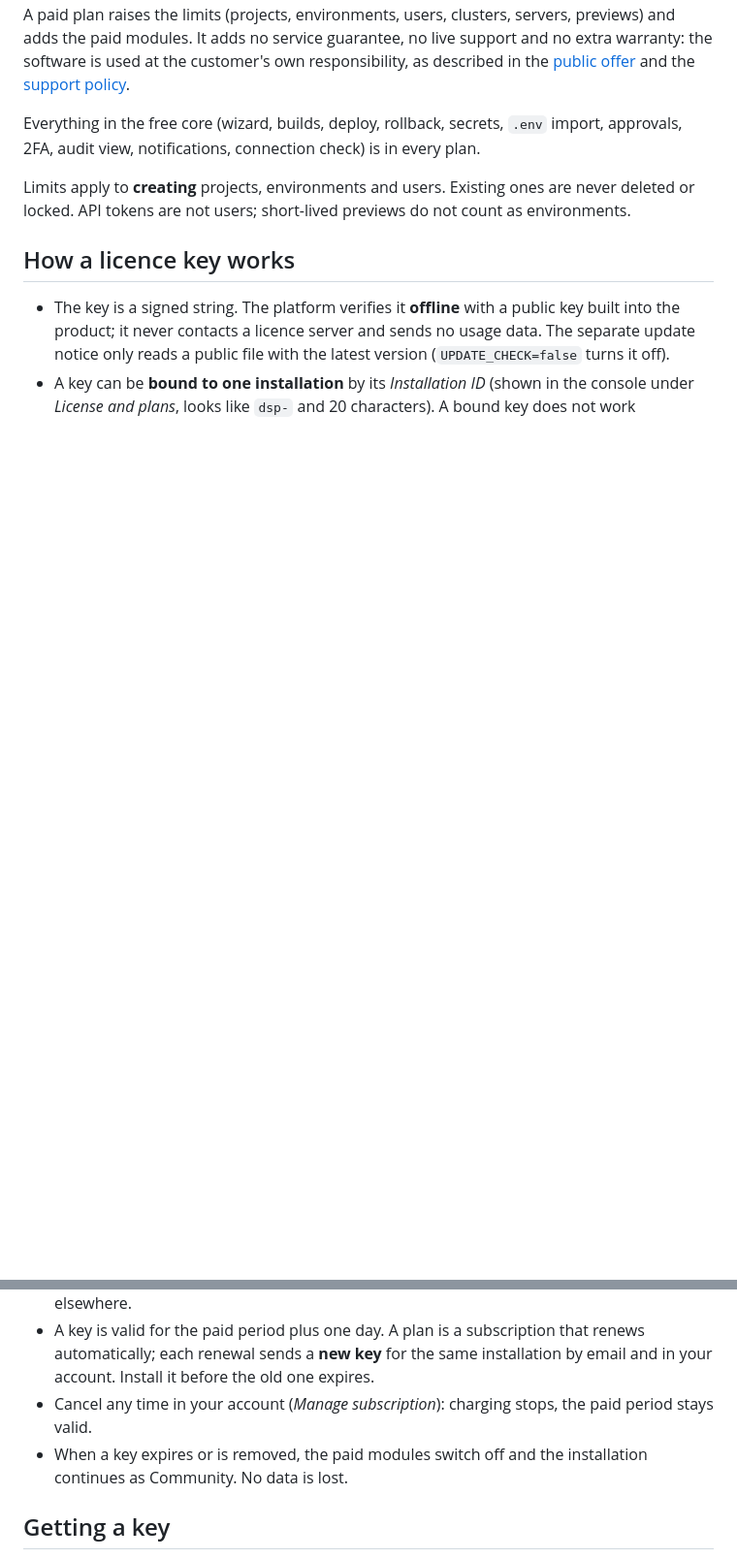
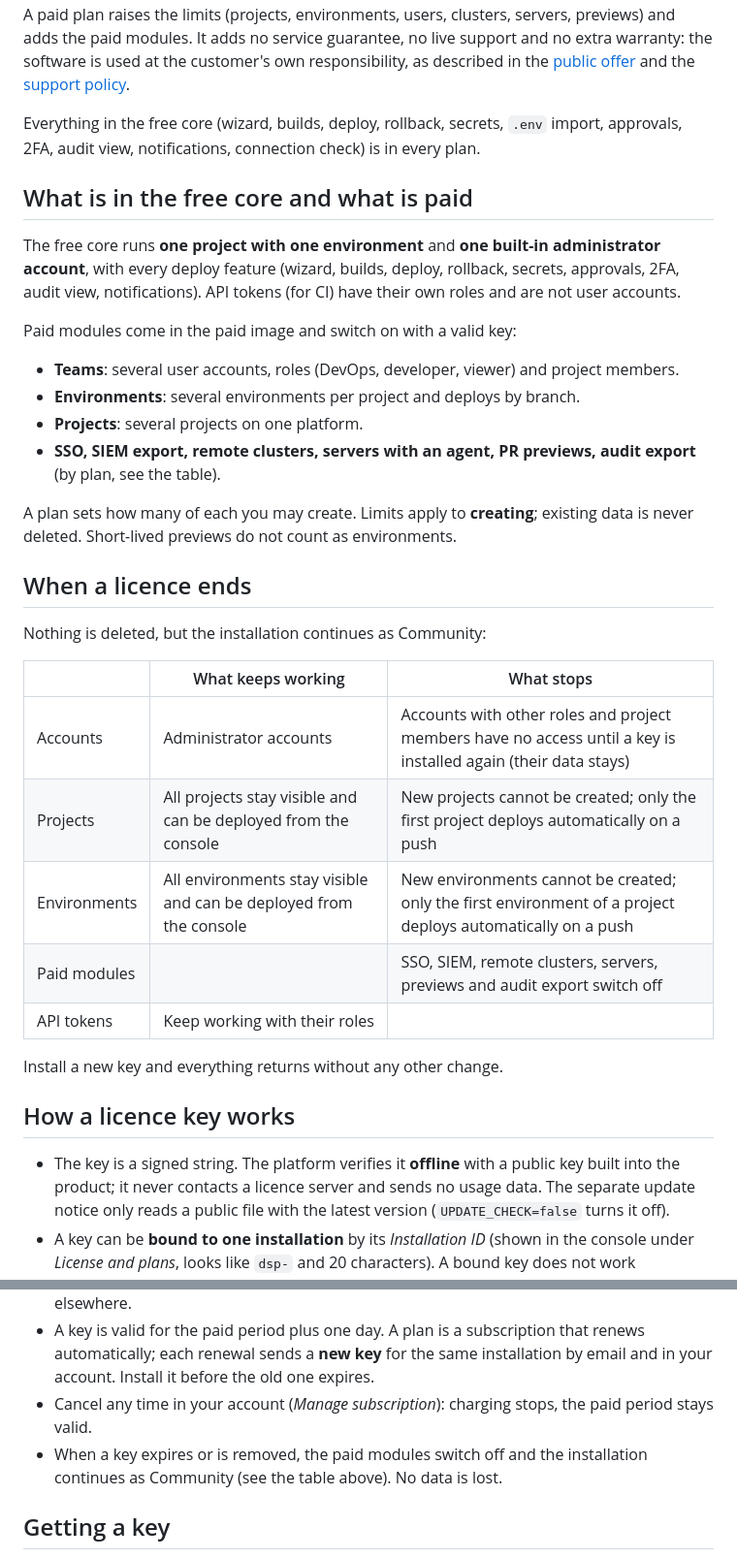
Before and after one commit to Splitwave-technologies/splitwave, a Markdown page: docs/plans-licensing.md, 2 parts joined by grey strips. Shown at 97% size. Drawn GitHub-style; blank space fills up the shorter version.

```diff
--- a/docs/plans-licensing.md
+++ b/docs/plans-licensing.md
@@ -19,7 +19,32 @@ A paid plan raises the limits (projects, environments, users, clusters, servers,
 
 Everything in the free core (wizard, builds, deploy, rollback, secrets, `.env` import, approvals, 2FA, audit view, notifications, connection check) is in every plan.
 
-Limits apply to **creating** projects, environments and users. Existing ones are never deleted or locked. API tokens are not users; short-lived previews do not count as environments.
+## What is in the free core and what is paid
+
+The free core runs **one project with one environment** and **one built-in administrator account**, with every deploy feature (wizard, builds, deploy, rollback, secrets, approvals, 2FA, audit view, notifications). API tokens (for CI) have their own roles and are not user accounts.
+
+Paid modules come in the paid image and switch on with a valid key:
+
+- **Teams**: several user accounts, roles (DevOps, developer, viewer) and project members.
+- **Environments**: several environments per project and deploys by branch.
+- **Projects**: several projects on one platform.
+- **SSO, SIEM export, remote clusters, servers with an agent, PR previews, audit export** (by plan, see the table).
+
+A plan sets how many of each you may create. Limits apply to **creating**; existing data is never deleted. Short-lived previews do not count as environments.
+
+## When a licence ends
+
+Nothing is deleted, but the installation continues as Community:
+
+| | What keeps working | What stops |
+|---|---|---|
+| Accounts | Administrator accounts | Accounts with other roles and project members have no access until a key is installed again (their data stays) |
+| Projects | All projects stay visible and can be deployed from the console | New projects cannot be created; only the first project deploys automatically on a push |
+| Environments | All environments stay visible and can be deployed from the console | New environments cannot be created; only the first environment of a project deploys automatically on a push |
+| Paid modules | | SSO, SIEM, remote clusters, servers, previews and audit export switch off |
+| API tokens | Keep working with their roles | |
+
+Install a new key and everything returns without any other change.
 
 ## How a licence key works
 
@@ -27,7 +52,7 @@ Limits apply to **creating** projects, environments and users. Existing ones are
 - A key can be **bound to one installation** by its *Installation ID* (shown in the console under *License and plans*, looks like `dsp-` and 20 characters). A bound key does not work elsewhere.
 - A key is valid for the paid period plus one day. A plan is a subscription that renews automatically; each renewal sends a **new key** for the same installation by email and in your account. Install it before the old one expires.
 - Cancel any time in your account (*Manage subscription*): charging stops, the paid period stays valid.
-- When a key expires or is removed, the paid modules switch off and the installation continues as Community. No data is lost.
+- When a key expires or is removed, the paid modules switch off and the installation continues as Community (see the table above). No data is lost.
 
 ## Getting a key
 
```
Also changed, not shown: README.md (+1 -1 lines).
